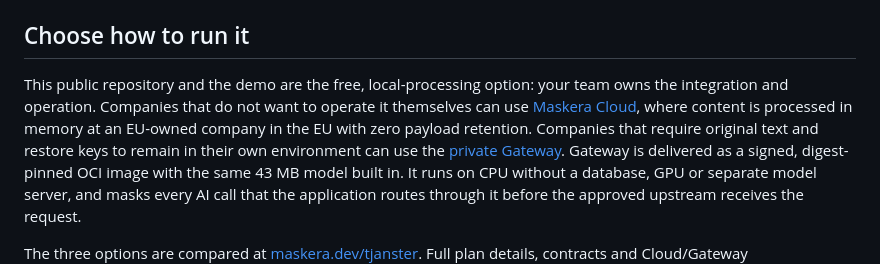
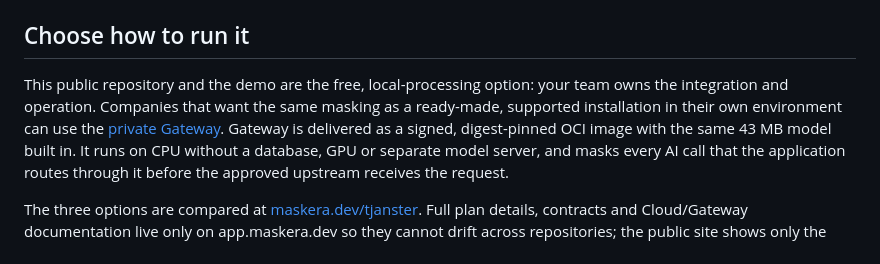
Before and after one commit to joelhagvall/maskera, a Markdown page: README.md, the part around the change. Drawn GitHub-style.

Commit message:
Drop the Cloud option from the README pitch
Gateway-first: the public README now offers open source or the private
Gateway in the customer's own environment.

```diff
--- a/README.md
+++ b/README.md
@@ -34,13 +34,9 @@ so one import covers rules and model alike. Rules only, zero dependencies:
 ## Choose how to run it
 
 This public repository and the demo are the free, local-processing option:
-your team owns the integration and operation. Companies that do not want to
-operate it themselves can use
-[Maskera Cloud](https://app.maskera.dev/pricing), where content is processed
-in memory at an EU-owned company in the EU with zero payload retention. Companies
-that require original text and restore keys to remain in their own
-environment can use the
-[private Gateway](https://app.maskera.dev/gateway). Gateway is delivered as a
+your team owns the integration and operation. Companies that want the same
+masking as a ready-made, supported installation in their own environment can
+use the [private Gateway](https://app.maskera.dev/gateway). Gateway is delivered as a
 signed, digest-pinned OCI image with the same 43 MB model built in. It runs on
 CPU without a database, GPU or separate model server, and masks every AI call
 that the application routes through it before the approved upstream receives
```
